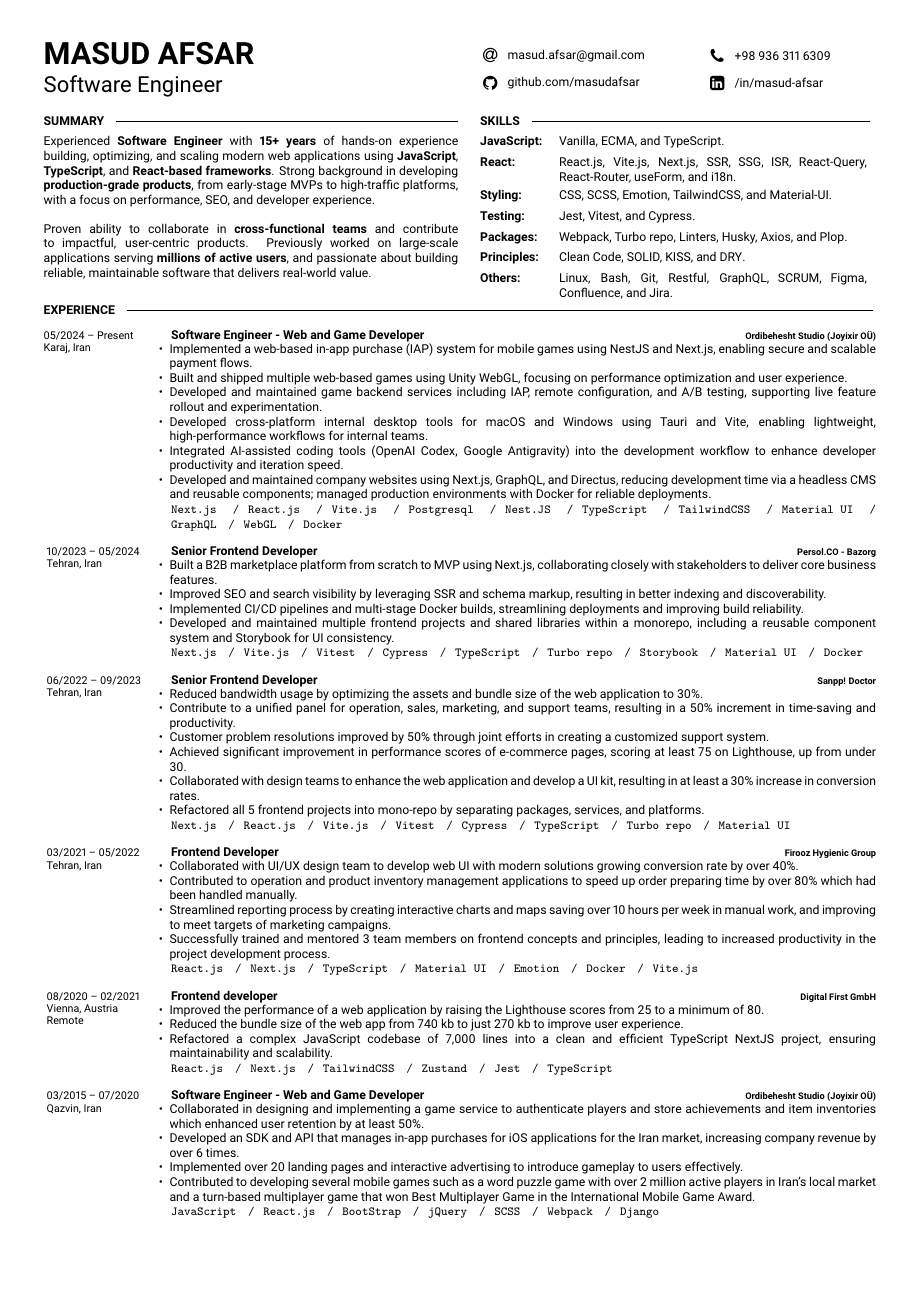
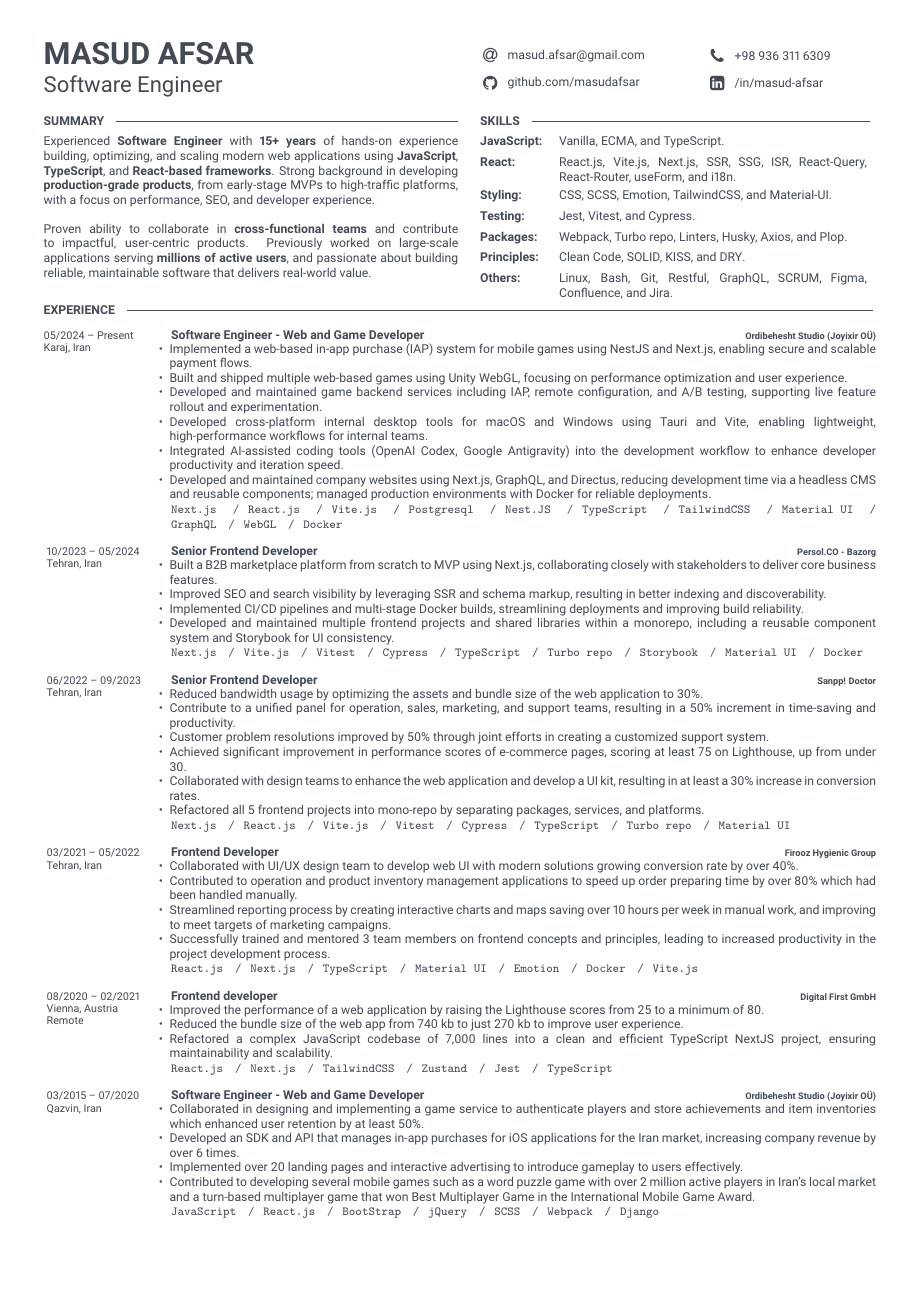
Before and after one commit to masudafsar/resume, a LaTeX document (src/variants/software.tex, which reads src/developercv.cls, src/sections/software/header-software.tex): page 1 of 2. Compiled offline with pdfLaTeX.

Commit message:
style: apply consistent text color across documents
Introduce a new ResumeText color and update all text colors from black to ResumeText for a unified appearance. Ensure consistency by applying this color to various sections and elements, including icons and headings, to improve readability and aesthetics.

```diff
--- a/src/developercv.cls
+++ b/src/developercv.cls
@@ -73,13 +73,19 @@
 
 %------------------------------------------------
 
+\RequirePackage{xcolor}
+\definecolor{ResumeText}{HTML}{434A54}
+
+\pagecolor{white}
+\color{ResumeText}
+
 \RequirePackage{fontawesome} % Required for FontAwesome icons
 
 % Command to output an icon in a black square box with text to the right
 \newcommand{\icon}[3]{% The first parameter is the FontAwesome icon name, the second is the box size and the third is the text
-    \vcenteredhbox{\colorbox{white}{\makebox(#2, #2){\textcolor{black}{\Large\csname fa#1\endcsname}}}}% Icon and box
+    \vcenteredhbox{\colorbox{white}{\makebox(#2, #2){\textcolor{ResumeText}{\Large\csname fa#1\endcsname}}}}% Icon and box
     \hspace{0.1cm}% Whitespace
-    \vcenteredhbox{\textcolor{black}{#3}}% Text
+    \vcenteredhbox{\textcolor{ResumeText}{#3}}% Text
 }
 
 %----------------------------------------------------------------------------------------
@@ -105,7 +111,7 @@
 % Command to output section title headings
 \newcommand{\cvsect}[1]{% The only parameter is the section text
     \vspace{\baselineskip} % Whitespace before the section title
-    \textcolor{black}{ \MakeUppercase{\textbf{#1}}} \hspace{4pt} \Vhrulefill \\% Section title
+    \textcolor{ResumeText}{ \MakeUppercase{\textbf{#1}}} \hspace{4pt} \Vhrulefill \\% Section title
 }
 
 %----------------------------------------------------------------------------------------
@@ -132,7 +138,7 @@
     &\parbox[t]{0.85\textwidth}{% 82.5% of the text width of the page
         \textbf{#2}% Entry heading text
         \hfill% Horizontal whitespace
-        {\footnotesize \textbf{\textcolor{black}{#3}}}\\% Right-aligned entry qualifier text
+        {\footnotesize \textbf{\textcolor{ResumeText}{#3}}}\\% Right-aligned entry qualifier text
         #4 % Entry description text
     }\\\\}
 
--- a/src/sections/software/header-software.tex
+++ b/src/sections/software/header-software.tex
@@ -5,7 +5,7 @@
 \begin{minipage}[t]{0.5\textwidth}
     \vspace{-\baselineskip} % Required for vertically aligning minipages
 
-    {\fontsize{20}{24} \textcolor{black}{\textbf{\MakeUppercase{Masud Afsar}}}} % First name
+    {\fontsize{20}{24} \textcolor{ResumeText}{\textbf{\MakeUppercase{Masud Afsar}}}} % First name
 
     \vspace{6pt}
 
```
Also changed, not shown: src/sections/frontend/header-frontend.tex (+1 -1 lines).
